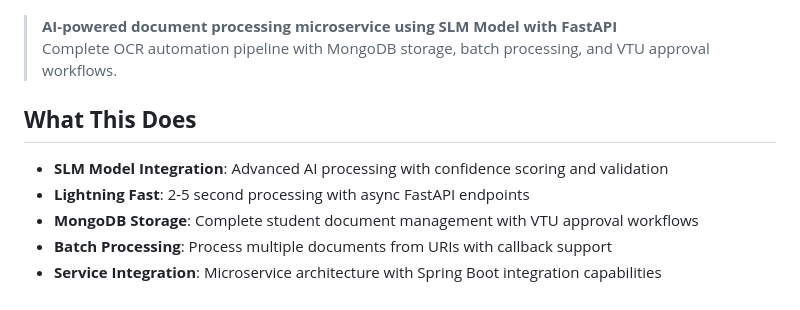
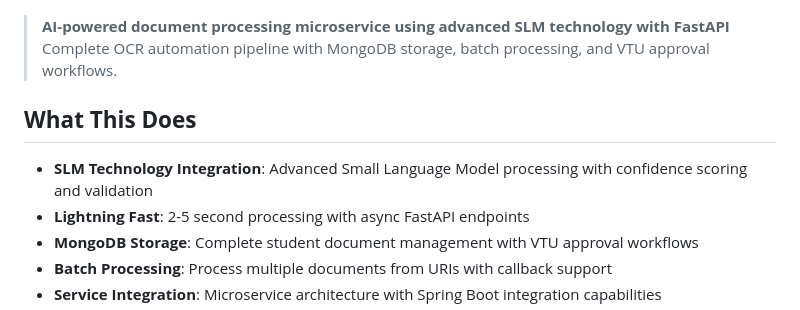
Before and after one commit to sanjanb/ocr-automation-pipeline, a Markdown page: README.md, the part around the change. Rendered like a GitHub page.

Commit message:
Properly working model is ready

```diff
--- a/README.md
+++ b/README.md
@@ -7,12 +7,12 @@
 
 ![Smart Document Processor Interface](assets/Screenshot%202025-09-29%20163803.png)
 
-> **AI-powered document processing microservice using SLM Model with FastAPI**
+> **AI-powered document processing microservice using advanced SLM technology with FastAPI**
 > Complete OCR automation pipeline with MongoDB storage, batch processing, and VTU approval workflows.
 
 ## **What This Does**
 
-- **SLM Model Integration**: Advanced AI processing with confidence scoring and validation
+- **SLM Technology Integration**: Advanced Small Language Model processing with confidence scoring and validation
 - **Lightning Fast**: 2-5 second processing with async FastAPI endpoints
 - **MongoDB Storage**: Complete student document management with VTU approval workflows
 - **Batch Processing**: Process multiple documents from URIs with callback support
```
